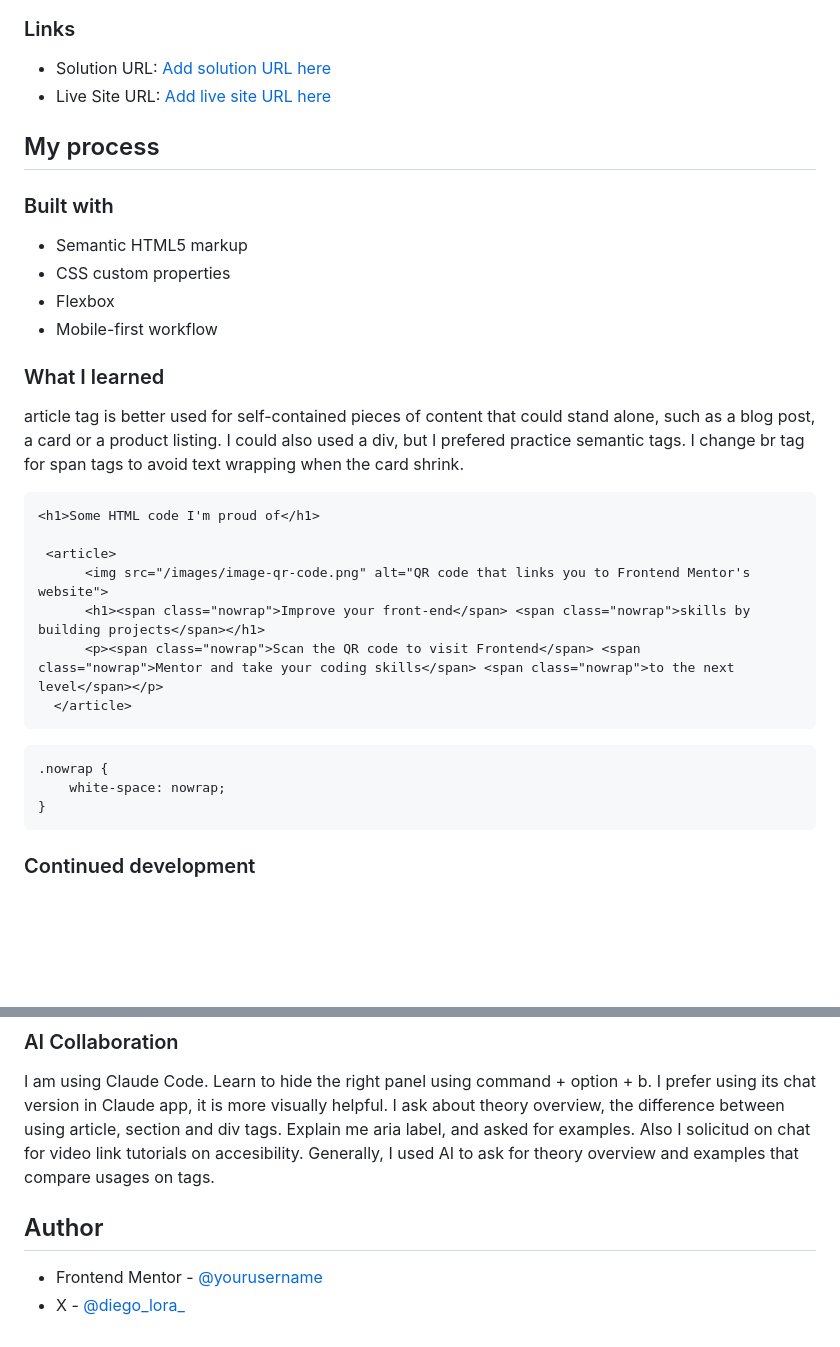
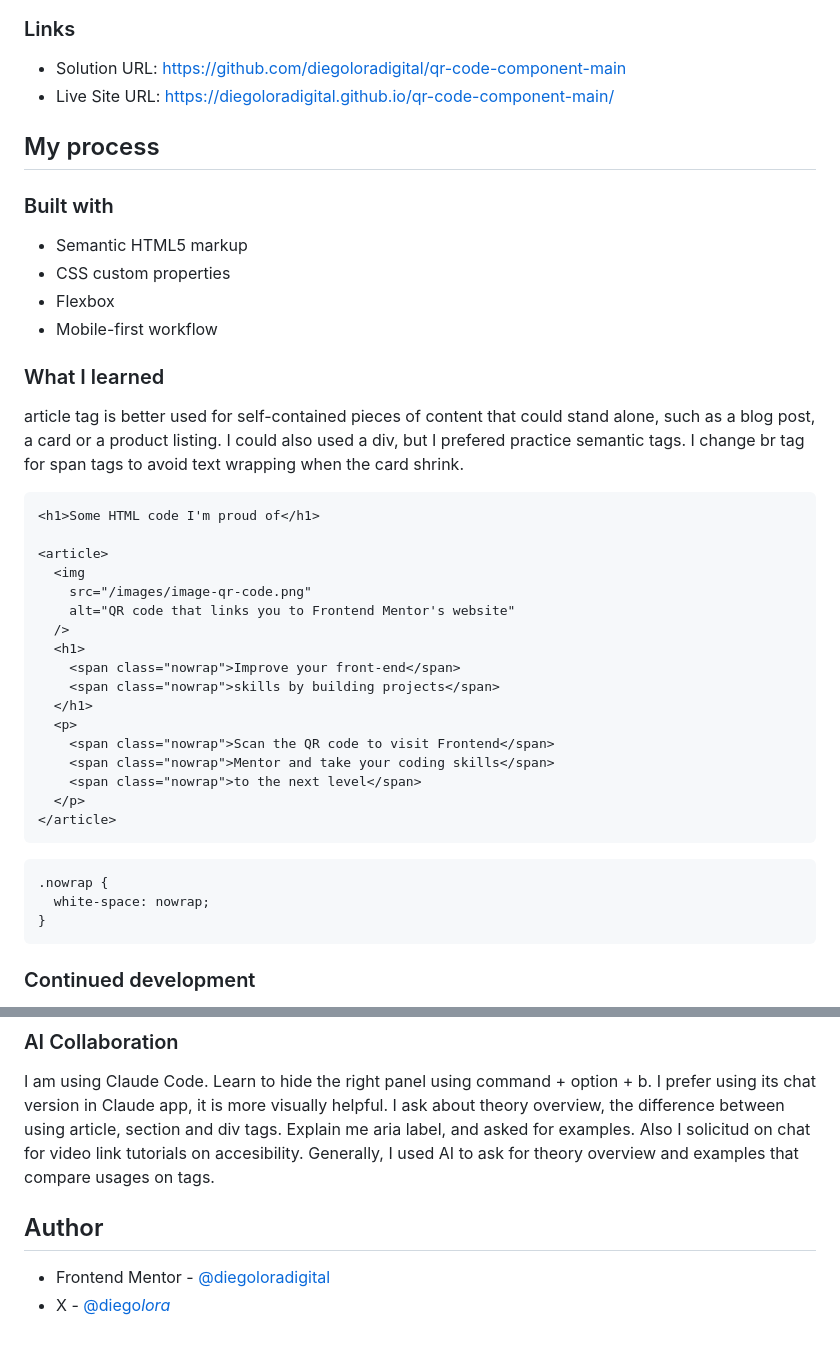
Before and after one commit to diegoloradigital/qr-code-component-main, a Markdown page: README.md, 2 parts joined by grey strips. Rendered like a GitHub page; blank space fills up the shorter version.

````diff
--- a/README.md
+++ b/README.md
@@ -24,8 +25,8 @@ Simple card component displaying the image of a QR Code.
 
 ### Links
 
-- Solution URL: [Add solution URL here](https://your-solution-url.com)
-- Live Site URL: [Add live site URL here](https://your-live-site-url.com)
+- Solution URL: [https://github.com/diegoloradigital/qr-code-component-main](https://github.com/diegoloradigital/qr-code-component-main)
+- Live Site URL: [https://diegoloradigital.github.io/qr-code-component-main/](https://diegoloradigital.github.io/qr-code-component-main/)
 
 ## My process
 
@@ -36,27 +37,35 @@ Simple card component displaying the image of a QR Code.
 - Flexbox
 - Mobile-first workflow
 
-
 ### What I learned
 
 article tag is better used for self-contained pieces of content that could stand alone, such as a blog post, a card or a product listing.
 I could also used a div, but I prefered practice semantic tags.
 I change br tag for span tags to avoid text wrapping when the card shrink.
 
-
 ```html
 <h1>Some HTML code I'm proud of</h1>
 
- <article>
-      <img src="/images/image-qr-code.png" alt="QR code that links you to Frontend Mentor's website">
-      <h1><span class="nowrap">Improve your front-end</span> <span class="nowrap">skills by building projects</span></h1>
-      <p><span class="nowrap">Scan the QR code to visit Frontend</span> <span class="nowrap">Mentor and take your coding skills</span> <span class="nowrap">to the next level</span></p>
-  </article>
+<article>
+  <img
+    src="/images/image-qr-code.png"
+    alt="QR code that links you to Frontend Mentor's website"
+  />
+  <h1>
+    <span class="nowrap">Improve your front-end</span>
+    <span class="nowrap">skills by building projects</span>
+  </h1>
+  <p>
+    <span class="nowrap">Scan the QR code to visit Frontend</span>
+    <span class="nowrap">Mentor and take your coding skills</span>
+    <span class="nowrap">to the next level</span>
+  </p>
+</article>
 ```
 
 ```css
 .nowrap {
-    white-space: nowrap;
+  white-space: nowrap;
 }
 ```
 
@@ -73,8 +82,7 @@ I want to keep practicing semantic tags and aria label, because I understand the
 
 I am using Claude Code. Learn to hide the right panel using command + option + b. I prefer using its chat version in Claude app, it is more visually helpful. I ask about theory overview, the difference between using article, section and div tags. Explain me aria label, and asked for examples. Also I solicitud on chat for video link tutorials on accesibility. Generally, I used AI to ask for theory overview and examples that compare usages on tags.
 
-
 ## Author
 
-- Frontend Mentor - [@yourusername](https://www.frontendmentor.io/profile/diegoloradigital)
-- X - [@diego_lora_](https://x.com/diego_lora_)
+- Frontend Mentor - [@diegoloradigital](https://www.frontendmentor.io/profile/diegoloradigital)
+- X - [@diego*lora*](https://x.com/diego_lora_)
````
Also changed, not shown: other parts of README.md (+1 -0 lines).
